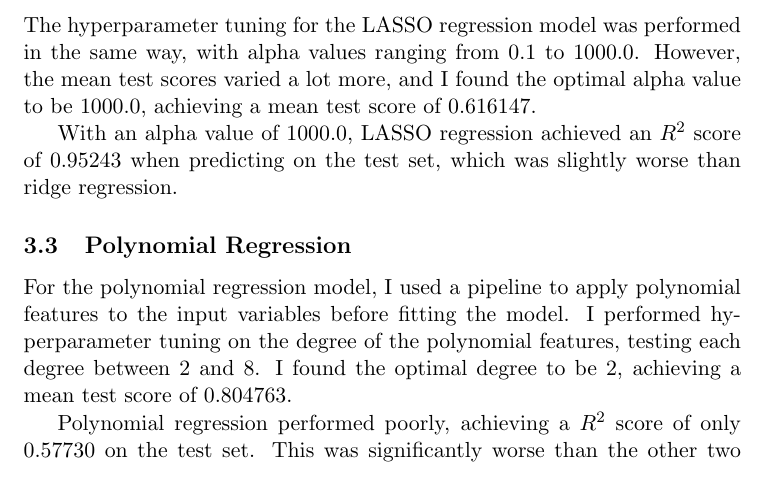
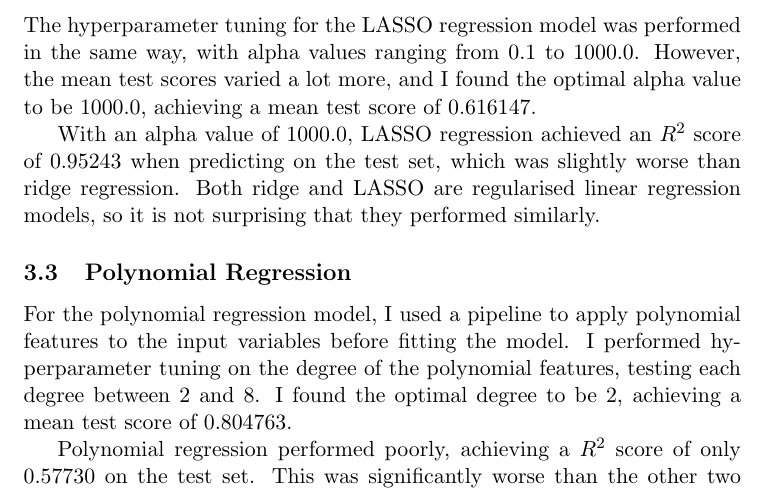
Before and after one commit to IsaacCheng9/stock-exchange-analysis, a LaTeX document (docs/main.tex): part of page 6 of 7, cut so that both start at the same text. Compiled offline with pdfLaTeX.

Commit message:
Add comment on similarity of ridge and LASSO

```diff
--- a/docs/main.tex
+++ b/docs/main.tex
@@ -110,7 +110,7 @@ With an alpha value of 0.1, ridge regression achieved an $R^2$ score of 0.95623
 \subsection{LASSO Regression}
 The hyperparameter tuning for the LASSO regression model was performed in the same way, with alpha values ranging from 0.1 to 1000.0. However, the mean test scores varied a lot more, and I found the optimal alpha value to be 1000.0, achieving a mean test score of 0.616147.
 
-With an alpha value of 1000.0, LASSO regression achieved an $R^2$ score of 0.95243 when predicting on the test set, which was slightly worse than ridge regression.
+With an alpha value of 1000.0, LASSO regression achieved an $R^2$ score of 0.95243 when predicting on the test set, which was slightly worse than ridge regression. Both ridge and LASSO are regularised linear regression models, so it is not surprising that they performed similarly.
 
 \subsection{Polynomial Regression}
 For the polynomial regression model, I used a pipeline to apply polynomial features to the input variables before fitting the model. I performed hyperparameter tuning on the degree of the polynomial features, testing each degree between 2 and 8. I found the optimal degree to be 2, achieving a mean test score of 0.804763.
```
Also changed, not shown: docs/main.pdf.
